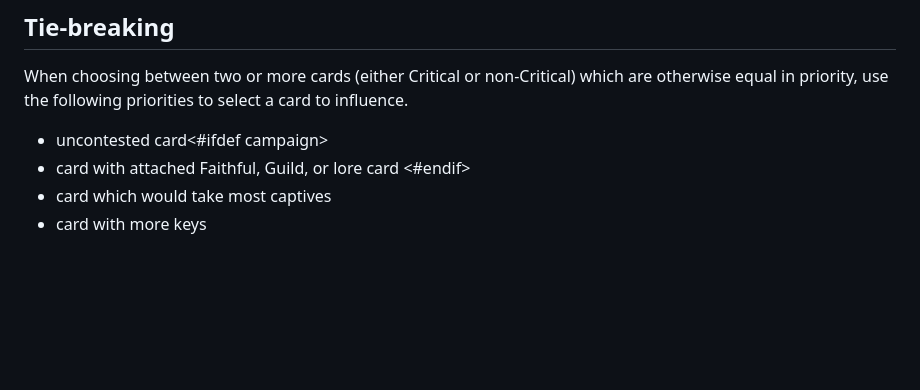
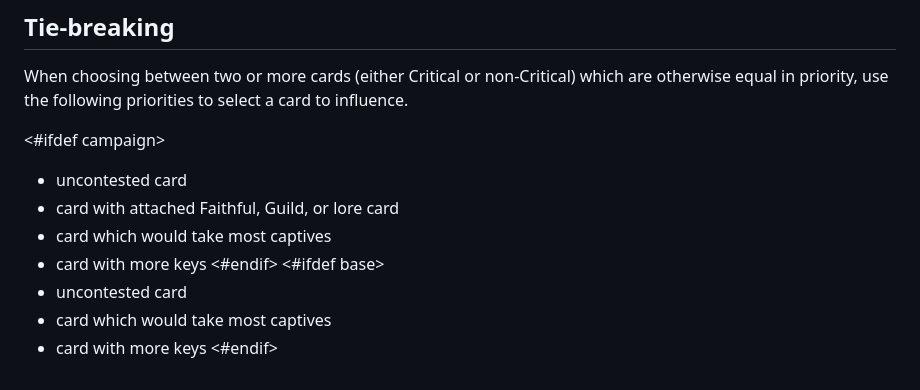
Before and after one commit to okonomichiyaki/supercat, a Markdown page: 051-influence-principles.md, the part around the change. Drawn GitHub-style; blank space fills up the shorter version.

Commit message:
fix campaign influence principles

```diff
--- a/051-influence-principles.md
+++ b/051-influence-principles.md
@@ -63,10 +63,16 @@ When procedures direct bot to Influence or Secure any other Court card, select c
 
 When choosing between two or more cards (either Critical or non-Critical) which are otherwise equal in priority, use the following priorities to select a card to influence.
 
-- uncontested card<#ifdef campaign>
+<#ifdef campaign>
+- uncontested card
 - card with attached Faithful, Guild, or lore card
-<#endif>
 - card which would take most captives
 - card with more keys
+<#endif>
+<#ifdef base>
+- uncontested card
+- card which would take most captives
+- card with more keys
+<#endif>
 
 <div class="pagebreak"> </div>
```
